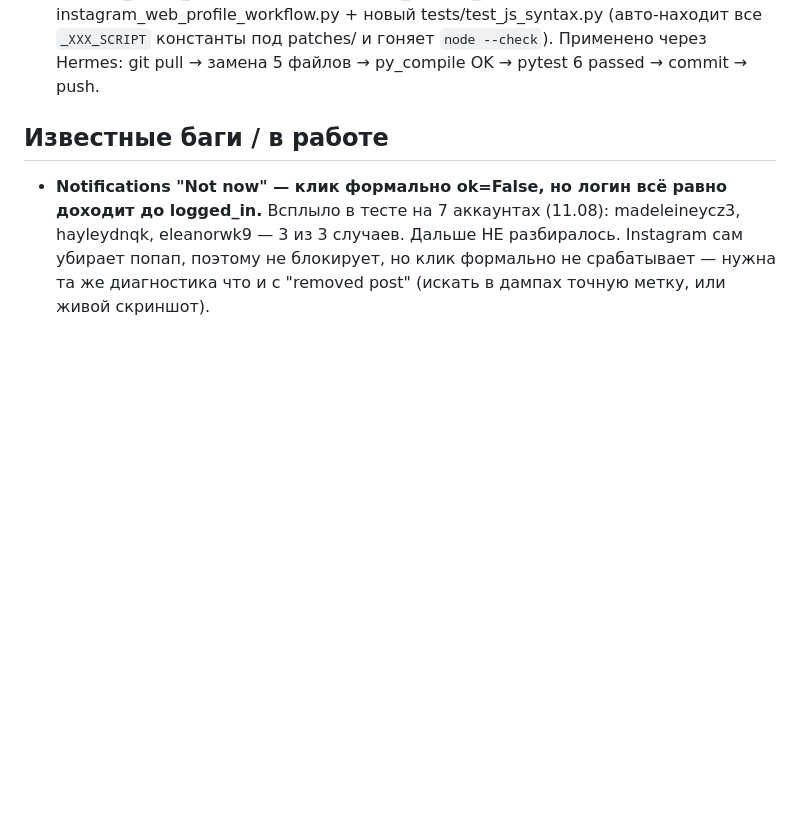
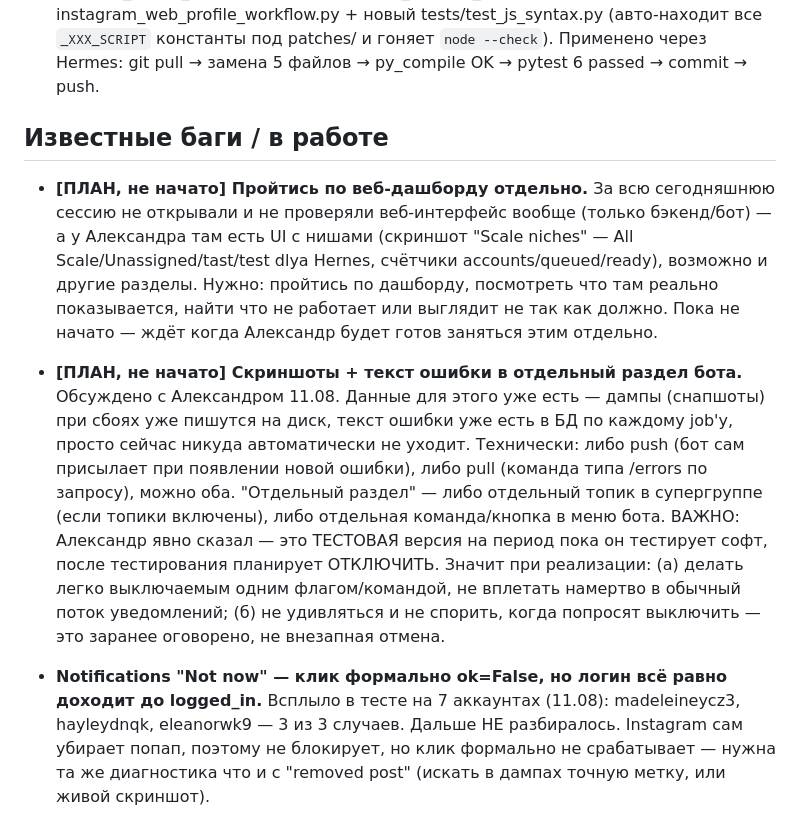
Before and after one commit to sifferee/sparkgrid-web-client-installer, a Markdown page: AGENTS.md, the part around the change. GitHub-like rendering; blank space fills up the shorter version.

Commit message:
docs: add plan items (error screenshots in bot + web dashboard review) to AGENTS.md

```diff
--- a/AGENTS.md
+++ b/AGENTS.md
@@ -136,6 +136,30 @@
 
 ## Известные баги / в работе
 
+- **[ПЛАН, не начато] Пройтись по веб-дашборду отдельно.** За всю
+  сегодняшнюю сессию не открывали и не проверяли веб-интерфейс вообще
+  (только бэкенд/бот) — а у Александра там есть UI с нишами (скриншот
+  "Scale niches" — All Scale/Unassigned/tast/test dlya Hernes, счётчики
+  accounts/queued/ready), возможно и другие разделы. Нужно: пройтись по
+  дашборду, посмотреть что там реально показывается, найти что не
+  работает или выглядит не так как должно. Пока не начато — ждёт когда
+  Александр будет готов заняться этим отдельно.
+
+- **[ПЛАН, не начато] Скриншоты + текст ошибки в отдельный раздел бота.**
+  Обсуждено с Александром 11.08. Данные для этого уже есть — дампы
+  (снапшоты) при сбоях уже пишутся на диск, текст ошибки уже есть в БД
+  по каждому job'у, просто сейчас никуда автоматически не уходит.
+  Технически: либо push (бот сам присылает при появлении новой ошибки),
+  либо pull (команда типа /errors по запросу), можно оба. "Отдельный
+  раздел" — либо отдельный топик в супергруппе (если топики включены),
+  либо отдельная команда/кнопка в меню бота.
+  ВАЖНО: Александр явно сказал — это ТЕСТОВАЯ версия на период пока он
+  тестирует софт, после тестирования планирует ОТКЛЮЧИТЬ. Значит при
+  реализации: (а) делать легко выключаемым одним флагом/командой, не
+  вплетать намертво в обычный поток уведомлений; (б) не удивляться и не
+  спорить, когда попросят выключить — это заранее оговорено, не
+  внезапная отмена.
+
 - **Notifications "Not now" — клик формально ok=False, но логин всё равно
   доходит до logged_in.** Всплыло в тесте на 7 аккаунтах (11.08):
   madeleineycz3, hayleydnqk, eleanorwk9 — 3 из 3 случаев. Дальше НЕ
```
